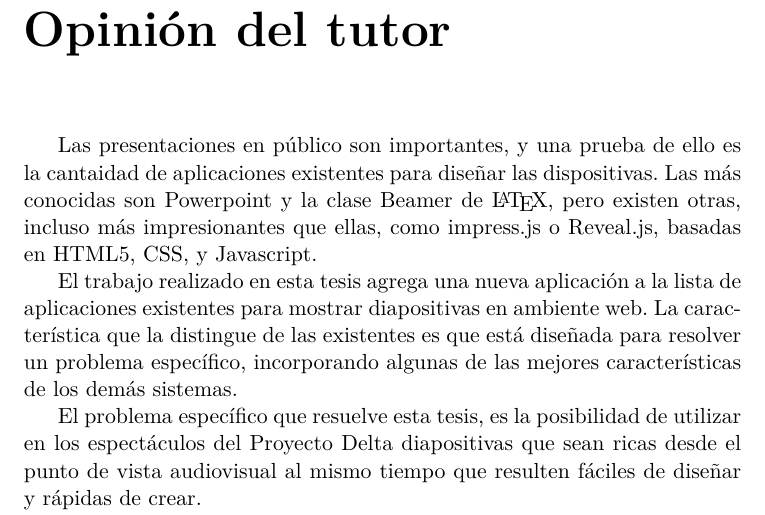
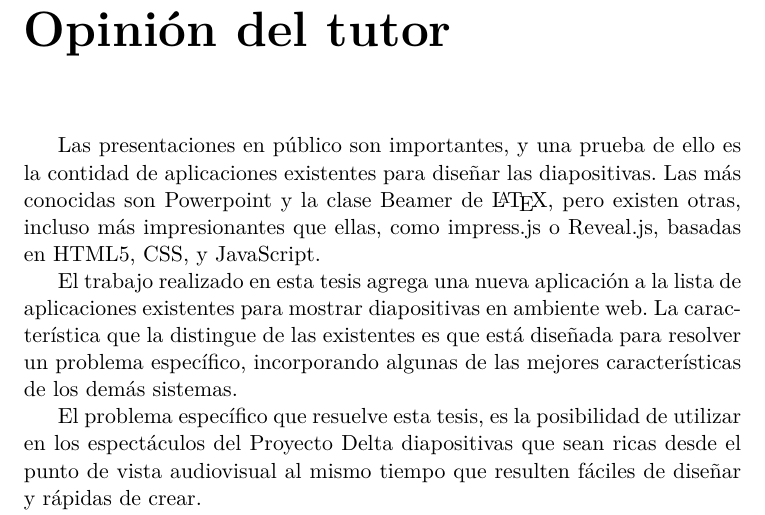
Before and after one commit to jcurbelo/thesis, a LaTeX thesis (thesis.tex, which reads FrontMatter/SupervisorOpinion.tex): part of page 3 of 56, cut so that both start at the same text. Compiled offline with pdfLaTeX.

Commit message:
Fixing SupervisorOpinion.

```diff
--- a/FrontMatter/SupervisorOpinion.tex
+++ b/FrontMatter/SupervisorOpinion.tex
@@ -2,7 +2,7 @@
 
 \begin{opinion}
 
-    Las presentaciones en público son importantes, y una prueba de ello es la cantaidad de aplicaciones existentes para diseñar las dispositivas.  Las más conocidas son Powerpoint y la clase Beamer de \LaTeX{}, pero existen otras, incluso más impresionantes que ellas, como impress.js o Reveal.js, basadas en HTML5, CSS, y Javascript.
+    Las presentaciones en público son importantes, y una prueba de ello es la contidad de aplicaciones existentes para diseñar las diapositivas.  Las más conocidas son Powerpoint y la clase Beamer de \LaTeX{}, pero existen otras, incluso más impresionantes que ellas, como impress.js o Reveal.js, basadas en HTML5, CSS, y JavaScript.
 
     El trabajo realizado en esta tesis agrega una nueva aplicación a la lista de aplicaciones existentes para mostrar diapositivas en ambiente web.  La característica que la distingue de las existentes es que está diseñada para resolver un problema específico, incorporando algunas de las mejores características de los demás sistemas.
 
```
